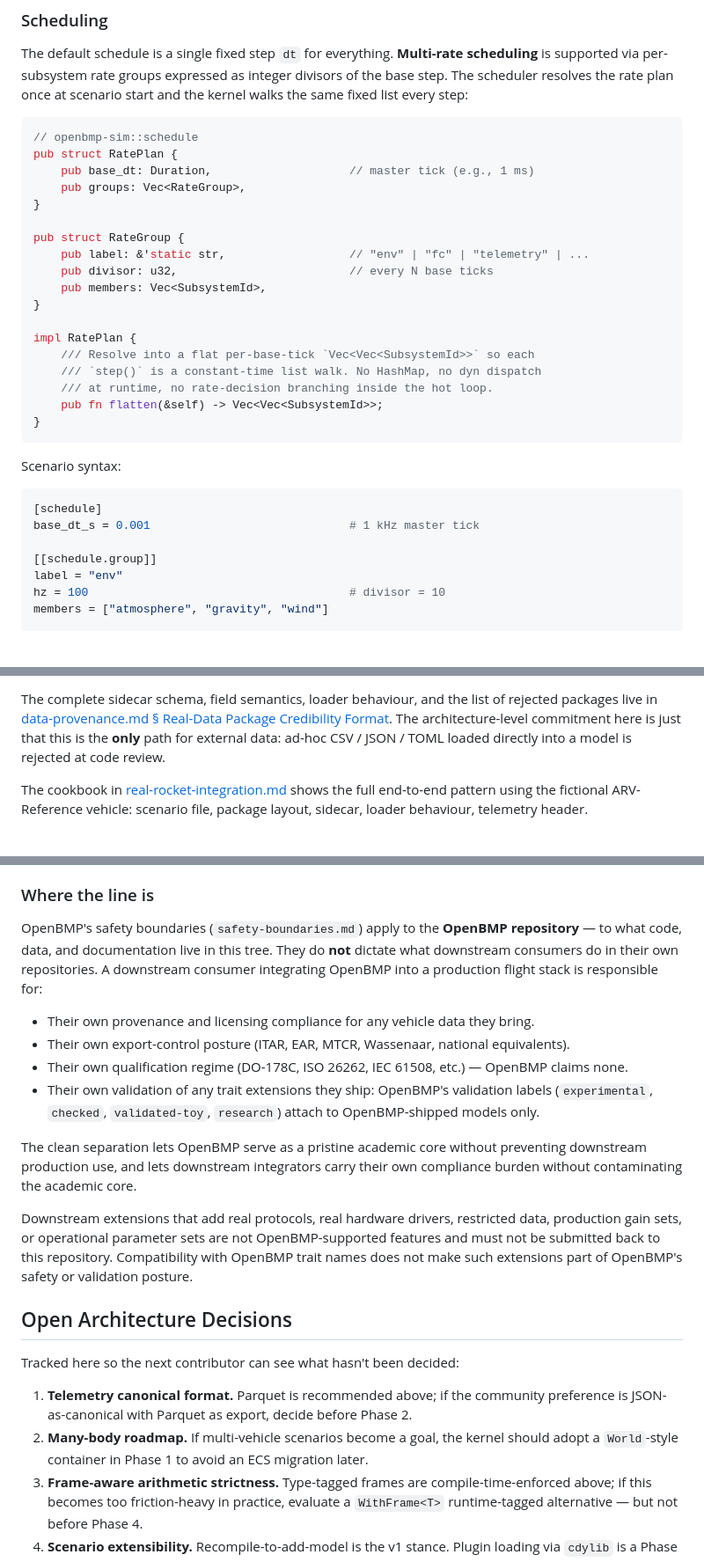
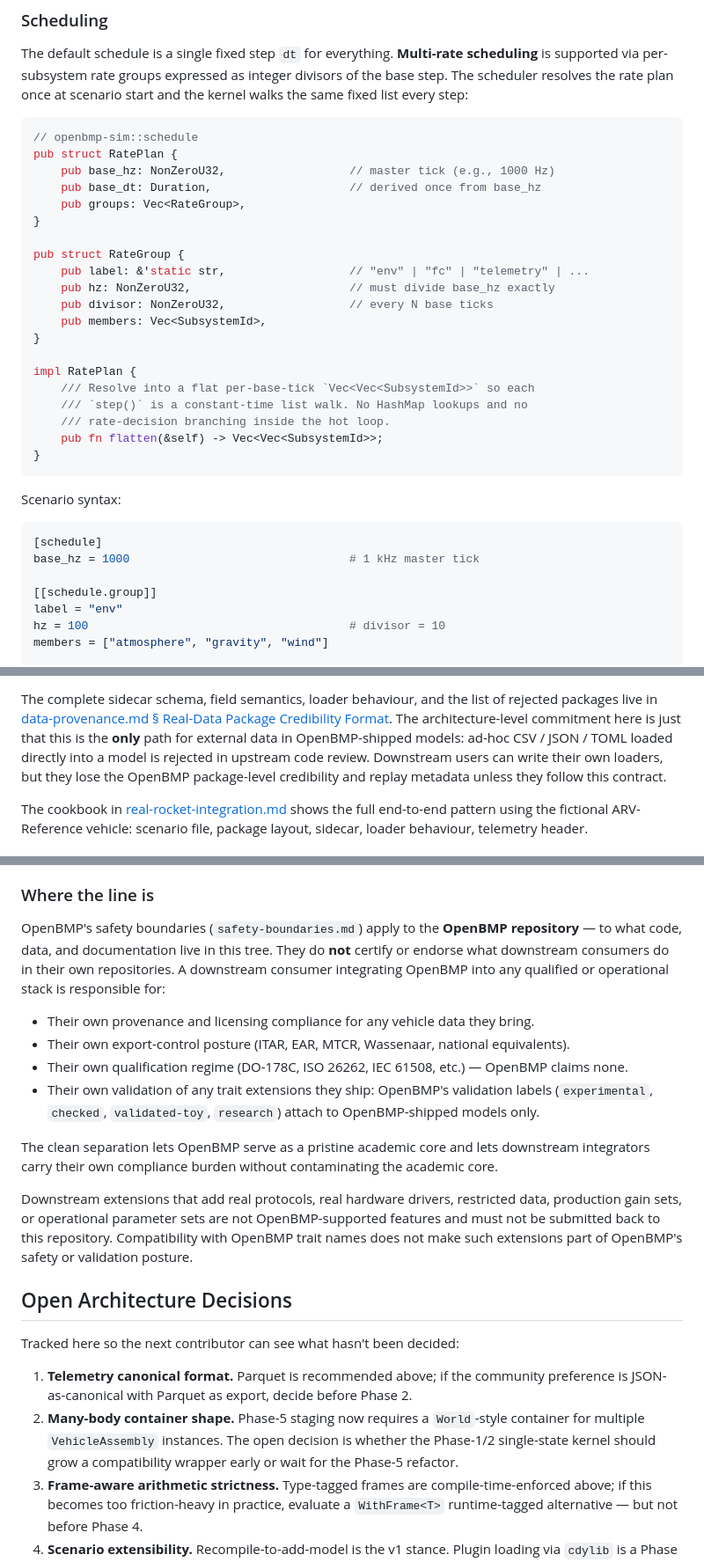
Before and after one commit to darekhta/OpenBMP, a Markdown page: docs/software-architecture.md, 3 parts joined by grey strips. Shown at 88% size. Rendered like a GitHub page; blank space fills up the shorter version.

````diff
--- a/docs/software-architecture.md
+++ b/docs/software-architecture.md
@@ -372,20 +392,22 @@ fixed list every step:
 ```rust
 // openbmp-sim::schedule
 pub struct RatePlan {
-    pub base_dt: Duration,                    // master tick (e.g., 1 ms)
+    pub base_hz: NonZeroU32,                  // master tick (e.g., 1000 Hz)
+    pub base_dt: Duration,                    // derived once from base_hz
     pub groups: Vec<RateGroup>,
 }
 
 pub struct RateGroup {
     pub label: &'static str,                  // "env" | "fc" | "telemetry" | ...
-    pub divisor: u32,                         // every N base ticks
+    pub hz: NonZeroU32,                       // must divide base_hz exactly
+    pub divisor: NonZeroU32,                  // every N base ticks
     pub members: Vec<SubsystemId>,
 }
 
 impl RatePlan {
     /// Resolve into a flat per-base-tick `Vec<Vec<SubsystemId>>` so each
-    /// `step()` is a constant-time list walk. No HashMap, no dyn dispatch
-    /// at runtime, no rate-decision branching inside the hot loop.
+    /// `step()` is a constant-time list walk. No HashMap lookups and no
+    /// rate-decision branching inside the hot loop.
     pub fn flatten(&self) -> Vec<Vec<SubsystemId>>;
 }
 ```
@@ -394,7 +416,7 @@ Scenario syntax:
 
 ```toml
 [schedule]
-base_dt_s = 0.001                             # 1 kHz master tick
+base_hz = 1000                                # 1 kHz master tick
 
 [[schedule.group]]
 label = "env"
@@ -1572,8 +1607,11 @@ The complete sidecar schema, field semantics, loader behaviour, and the
 list of rejected packages live in
 [data-provenance.md § Real-Data Package Credibility Format](data-provenance.md#real-data-package-credibility-format).
 The architecture-level commitment here is just that this is the
-**only** path for external data: ad-hoc CSV / JSON / TOML loaded
-directly into a model is rejected at code review.
+**only** path for external data in OpenBMP-shipped models: ad-hoc CSV /
+JSON / TOML loaded directly into a model is rejected in upstream code
+review. Downstream users can write their own loaders, but they lose the
+OpenBMP package-level credibility and replay metadata unless they follow
+this contract.
 
 The cookbook in
 [real-rocket-integration.md](real-rocket-integration.md) shows the full
@@ -1887,9 +1927,9 @@ by downstream consumers in their own repositories.
 
 OpenBMP's safety boundaries (`safety-boundaries.md`) apply to the
 **OpenBMP repository** — to what code, data, and documentation live in
-this tree. They do **not** dictate what downstream consumers do in their
-own repositories. A downstream consumer integrating OpenBMP into a
-production flight stack is responsible for:
+this tree. They do **not** certify or endorse what downstream consumers
+do in their own repositories. A downstream consumer integrating OpenBMP
+into any qualified or operational stack is responsible for:
 
 - Their own provenance and licensing compliance for any vehicle data
   they bring.
@@ -1901,10 +1941,9 @@ production flight stack is responsible for:
   validation labels (`experimental`, `checked`, `validated-toy`,
   `research`) attach to OpenBMP-shipped models only.
 
-The clean separation lets OpenBMP serve as a pristine academic core
-without preventing downstream production use, and lets downstream
-integrators carry their own compliance burden without contaminating the
-academic core.
+The clean separation lets OpenBMP serve as a pristine academic core and
+lets downstream integrators carry their own compliance burden without
+contaminating the academic core.
 
 Downstream extensions that add real protocols, real hardware drivers,
 restricted data, production gain sets, or operational parameter sets are not
@@ -1919,9 +1958,10 @@ Tracked here so the next contributor can see what hasn't been decided:
 1. **Telemetry canonical format.** Parquet is recommended above; if the
    community preference is JSON-as-canonical with Parquet as export, decide
    before Phase 2.
-2. **Many-body roadmap.** If multi-vehicle scenarios become a goal, the
-   kernel should adopt a `World`-style container in Phase 1 to avoid an ECS
-   migration later.
+2. **Many-body container shape.** Phase-5 staging now requires a
+   `World`-style container for multiple `VehicleAssembly` instances. The
+   open decision is whether the Phase-1/2 single-state kernel should grow
+   a compatibility wrapper early or wait for the Phase-5 refactor.
 3. **Frame-aware arithmetic strictness.** Type-tagged frames are
    compile-time-enforced above; if this becomes too friction-heavy in
    practice, evaluate a `WithFrame<T>` runtime-tagged alternative — but not
````
Also changed, not shown: other parts of docs/software-architecture.md (+69 -34 lines).
